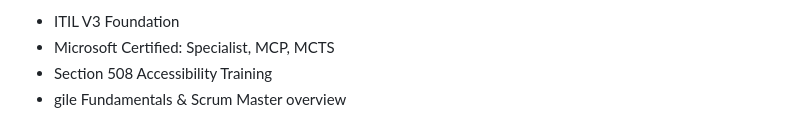
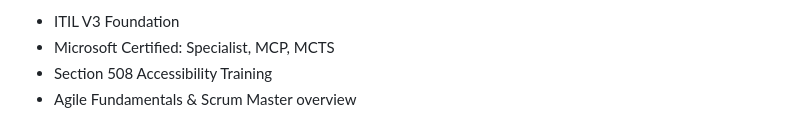
Before and after one commit to sunglee23/sunglee23, a Markdown page: README.md, the part around one of its changes. GitHub-like rendering.

```diff
--- a/README.md
+++ b/README.md
@@ -56,6 +56,6 @@ I'm a strategic Business Analyst with experience delivering scalable, compliant
   <li>ITIL V3 Foundation</li>
   <li>Microsoft Certified:  Specialist, MCP, MCTS</li>
   <li>Section 508 Accessibility Training</li>
-  <li>gile Fundamentals & Scrum Master overview </li>
+  <li>Agile Fundamentals & Scrum Master overview </li>
 </ul>
 
```
Also changed, not shown: other parts of README.md (+4 -4 lines).
